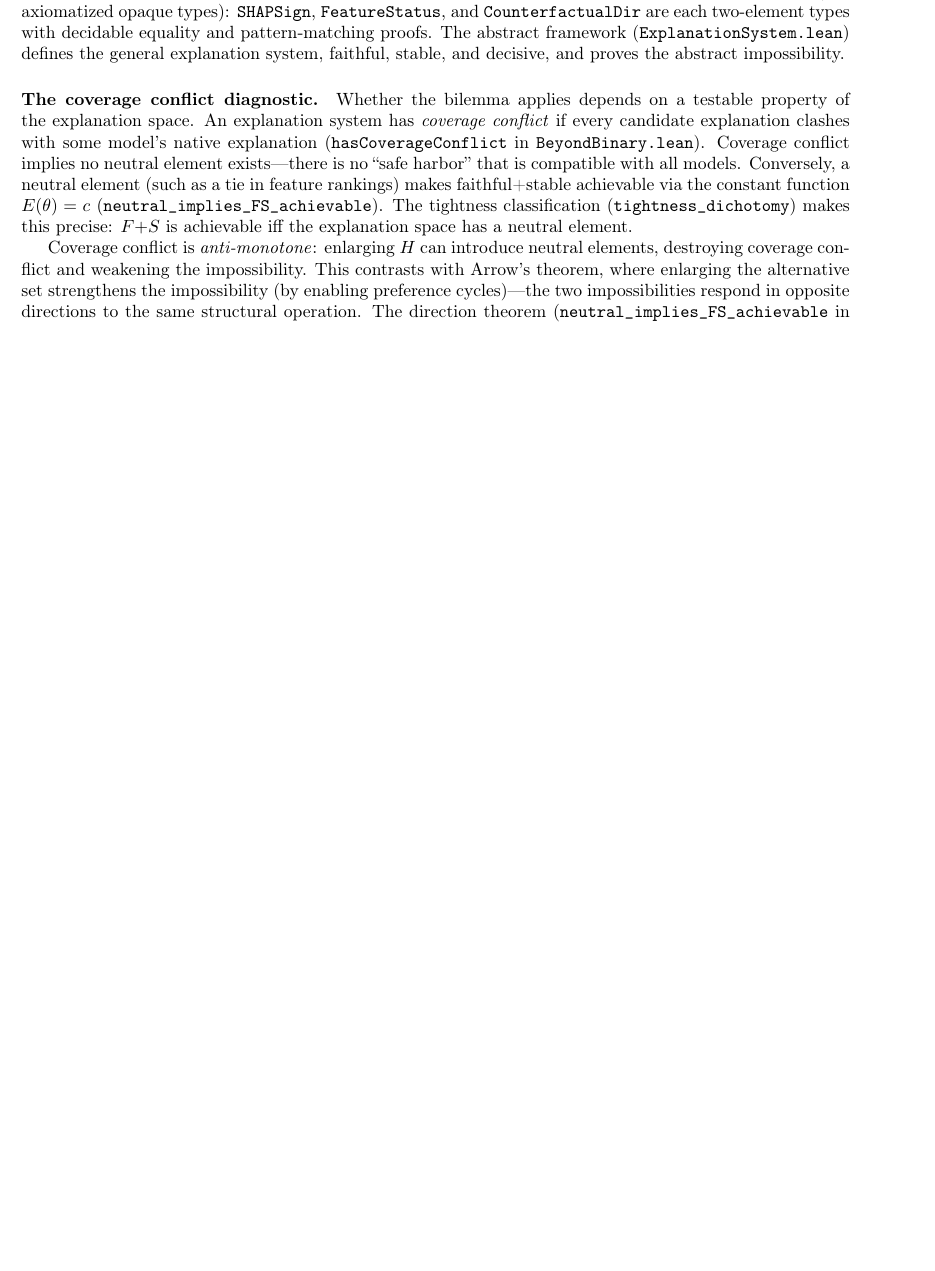
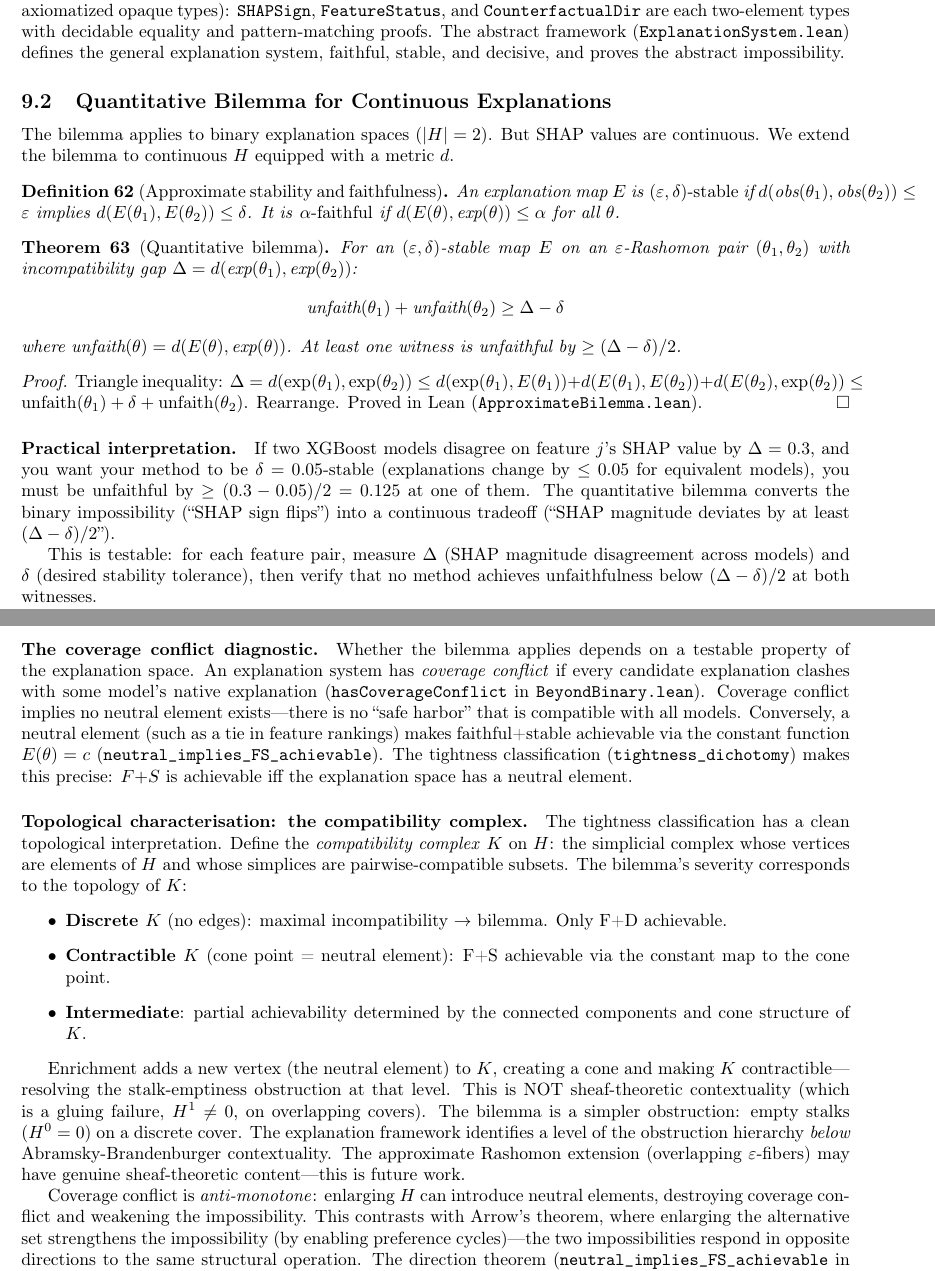
Before and after one commit to DrakeCaraker/dash-impossibility-lean, a LaTeX paper (paper/main_definitive.tex): part of page 34 of 75 before the commit and two parts of pages 34 and 35 of 76 after it, the two joined at a grey line, cut so that both start at the same text, the shorter picture padded with empty space. Compiled offline with pdfLaTeX.

Commit message:
feat: quantitative bilemma + compatibility complex + fairness remark
From Ostrowski session handoffs:

1. Quantitative bilemma for continuous H (sec:quantitative-bilemma):
   unfaith(θ₁) + unfaith(θ₂) ≥ Δ - δ via triangle inequality
   Extends binary bilemma to continuous SHAP magnitudes
   Testable prediction: unfaithfulness ≥ (Δ-δ)/2 at one witness

2. Compatibility complex topological characterisation:
   Tightness classification = topology of simplicial complex K on H
   Discrete K → bilemma, contractible K → F+S achievable
   NOT sheaf-theoretic contextuality (empty stalks, not gluing failure)
   Places framework BELOW Abramsky-Brandenburger in obstruction hierarchy

3. Fairness remark: Chouldechova/KMR impossibilities as future instances
   of the abstract framework (noted as future work for NeurIPS reviewers)

Co-Authored-By: Claude Opus 4.6 (1M context) <noreply@anthropic.com>

```diff
--- a/paper/main_definitive.tex
+++ b/paper/main_definitive.tex
@@ -1840,12 +1843,44 @@ The bilemma, unfaithfulness bound, all-or-nothing theorem, and all three ML inst
 All instances use constructive inductive types (not axiomatized opaque types): \texttt{SHAPSign}, \texttt{FeatureStatus}, and \texttt{CounterfactualDir} are each two-element types with decidable equality and pattern-matching proofs.
 The abstract framework (\texttt{ExplanationSystem.lean}) defines the general explanation system, faithful, stable, and decisive, and proves the abstract impossibility.
 
+\subsection{Quantitative Bilemma for Continuous Explanations}
+\label{sec:quantitative-bilemma}
+
+The bilemma applies to binary explanation spaces ($|H| = 2$). But SHAP values are continuous. We extend the bilemma to continuous $H$ equipped with a metric $d$.
+
+\begin{definition}[Approximate stability and faithfulness]
+An explanation map $E$ is \emph{$(\varepsilon, \delta)$-stable} if $d(\text{obs}(\theta_1), \text{obs}(\theta_2)) \leq \varepsilon$ implies $d(E(\theta_1), E(\theta_2)) \leq \delta$. It is \emph{$\alpha$-faithful} if $d(E(\theta), \text{exp}(\theta)) \leq \alpha$ for all $\theta$.
+\end{definition}
+
+\begin{theorem}[Quantitative bilemma]\label{thm:quantitative-bilemma}
+For an $(\varepsilon, \delta)$-stable map $E$ on an $\varepsilon$-Rashomon pair $(\theta_1, \theta_2)$ with incompatibility gap $\Delta = d(\text{exp}(\theta_1), \text{exp}(\theta_2))$:
+$$\text{unfaith}(\theta_1) + \text{unfaith}(\theta_2) \geq \Delta - \delta$$
+where $\text{unfaith}(\theta) = d(E(\theta), \text{exp}(\theta))$. At least one witness is unfaithful by $\geq (\Delta - \delta)/2$.
+\end{theorem}
+
+\noindent\textit{Proof.} Triangle inequality: $\Delta = d(\text{exp}(\theta_1), \text{exp}(\theta_2)) \leq d(\text{exp}(\theta_1), E(\theta_1)) + d(E(\theta_1), E(\theta_2)) + d(E(\theta_2), \text{exp}(\theta_2)) \leq \text{unfaith}(\theta_1) + \delta + \text{unfaith}(\theta_2)$. Rearrange.  Proved in Lean (\texttt{ApproximateBilemma.lean}). \hfill$\square$
+
+\paragraph{Practical interpretation.}
+If two XGBoost models disagree on feature $j$'s SHAP value by $\Delta = 0.3$, and you want your method to be $\delta = 0.05$-stable (explanations change by $\leq 0.05$ for equivalent models), you must be unfaithful by $\geq (0.3 - 0.05)/2 = 0.125$ at one of them. The quantitative bilemma converts the binary impossibility (``SHAP sign flips'') into a continuous tradeoff (``SHAP magnitude deviates by at least $(\Delta - \delta)/2$'').
+
+This is testable: for each feature pair, measure $\Delta$ (SHAP magnitude disagreement across models) and $\delta$ (desired stability tolerance), then verify that no method achieves unfaithfulness below $(\Delta - \delta)/2$ at both witnesses.
+
 \paragraph{The coverage conflict diagnostic.}
 Whether the bilemma applies depends on a testable property of the explanation space.
 An explanation system has \emph{coverage conflict} if every candidate explanation clashes with some model's native explanation (\texttt{hasCoverageConflict} in \texttt{BeyondBinary.lean}).
 Coverage conflict implies no neutral element exists---there is no ``safe harbor'' that is compatible with all models.
 Conversely, a neutral element (such as a tie in feature rankings) makes faithful+stable achievable via the constant function $E(\theta) = c$ (\texttt{neutral\_implies\_FS\_achievable}).
 The tightness classification (\texttt{tightness\_dichotomy}) makes this precise: $F{+}S$ is achievable iff the explanation space has a neutral element.
+
+\paragraph{Topological characterisation: the compatibility complex.}
+The tightness classification has a clean topological interpretation. Define the \emph{compatibility complex} $K$ on $H$: the simplicial complex whose vertices are elements of $H$ and whose simplices are pairwise-compatible subsets. The bilemma's severity corresponds to the topology of $K$:
+\begin{itemize}
+  \item \textbf{Discrete $K$} (no edges): maximal incompatibility $\to$ bilemma. Only F+D achievable.
+  \item \textbf{Contractible $K$} (cone point = neutral element): F+S achievable via the constant map to the cone point.
+  \item \textbf{Intermediate}: partial achievability determined by the connected components and cone structure of $K$.
+\end{itemize}
+
+Enrichment adds a new vertex (the neutral element) to $K$, creating a cone and making $K$ contractible---resolving the stalk-emptiness obstruction at that level. This is NOT sheaf-theoretic contextuality (which is a gluing failure, $H^1 \neq 0$, on overlapping covers). The bilemma is a simpler obstruction: empty stalks ($H^0 = 0$) on a discrete cover. The explanation framework identifies a level of the obstruction hierarchy \emph{below} Abramsky-Brandenburger contextuality. The approximate Rashomon extension (overlapping $\varepsilon$-fibers) may have genuine sheaf-theoretic content---this is future work.
 
 Coverage conflict is \emph{anti-monotone}: enlarging $H$ can introduce neutral elements, destroying coverage conflict and weakening the impossibility.
 This contrasts with Arrow's theorem, where enlarging the alternative set strengthens the impossibility (by enabling preference cycles)---the two impossibilities respond in opposite directions to the same structural operation.
```
Also changed, not shown: paper/main_definitive.tex (3 more changed lines).
